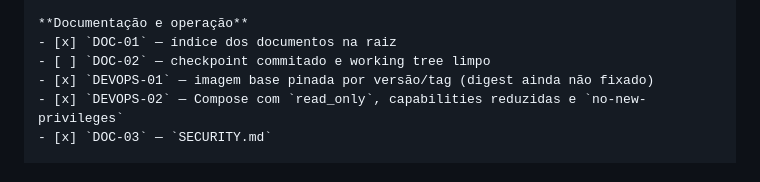
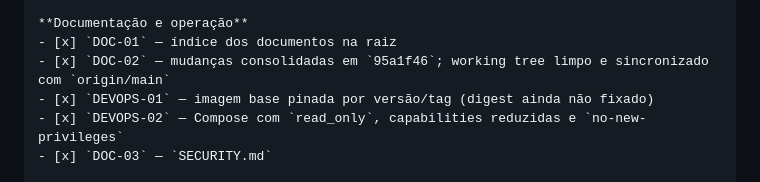
Before and after one commit to FrancosCorporation/repo-racer, a Markdown page: MELHORIAS.md, the part around the change. Rendered like a GitHub page.

Commit message:
docs: close repository checkpoint item

```diff
--- a/MELHORIAS.md
+++ b/MELHORIAS.md
@@ -446,7 +446,7 @@ novo se mistura com o que já estava em andamento.
 
 **Documentação e operação**
 - [x] `DOC-01` — índice dos documentos na raiz
-- [ ] `DOC-02` — checkpoint commitado e working tree limpo
+- [x] `DOC-02` — mudanças consolidadas em `95a1f46`; working tree limpo e sincronizado com `origin/main`
 - [x] `DEVOPS-01` — imagem base pinada por versão/tag (digest ainda não fixado)
 - [x] `DEVOPS-02` — Compose com `read_only`, capabilities reduzidas e `no-new-privileges`
 - [x] `DOC-03` — `SECURITY.md`
```
